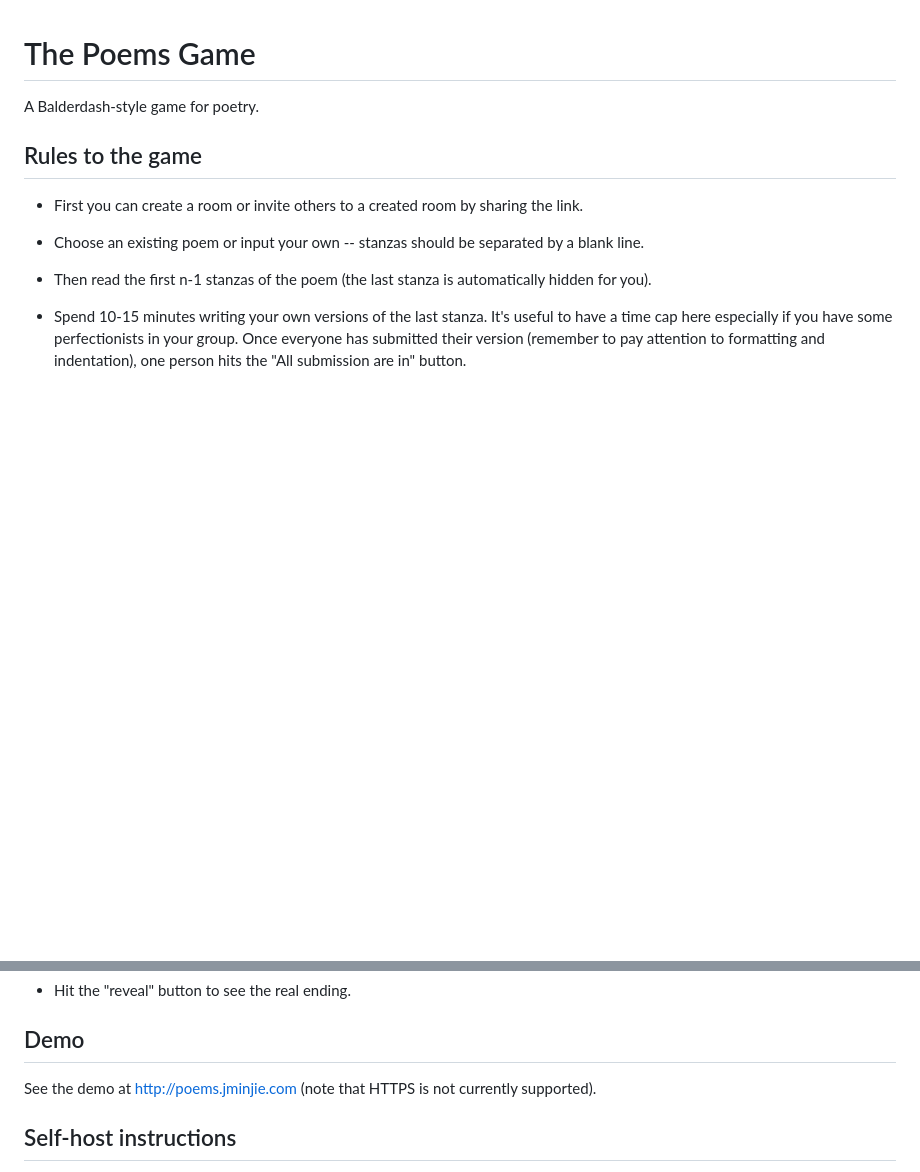
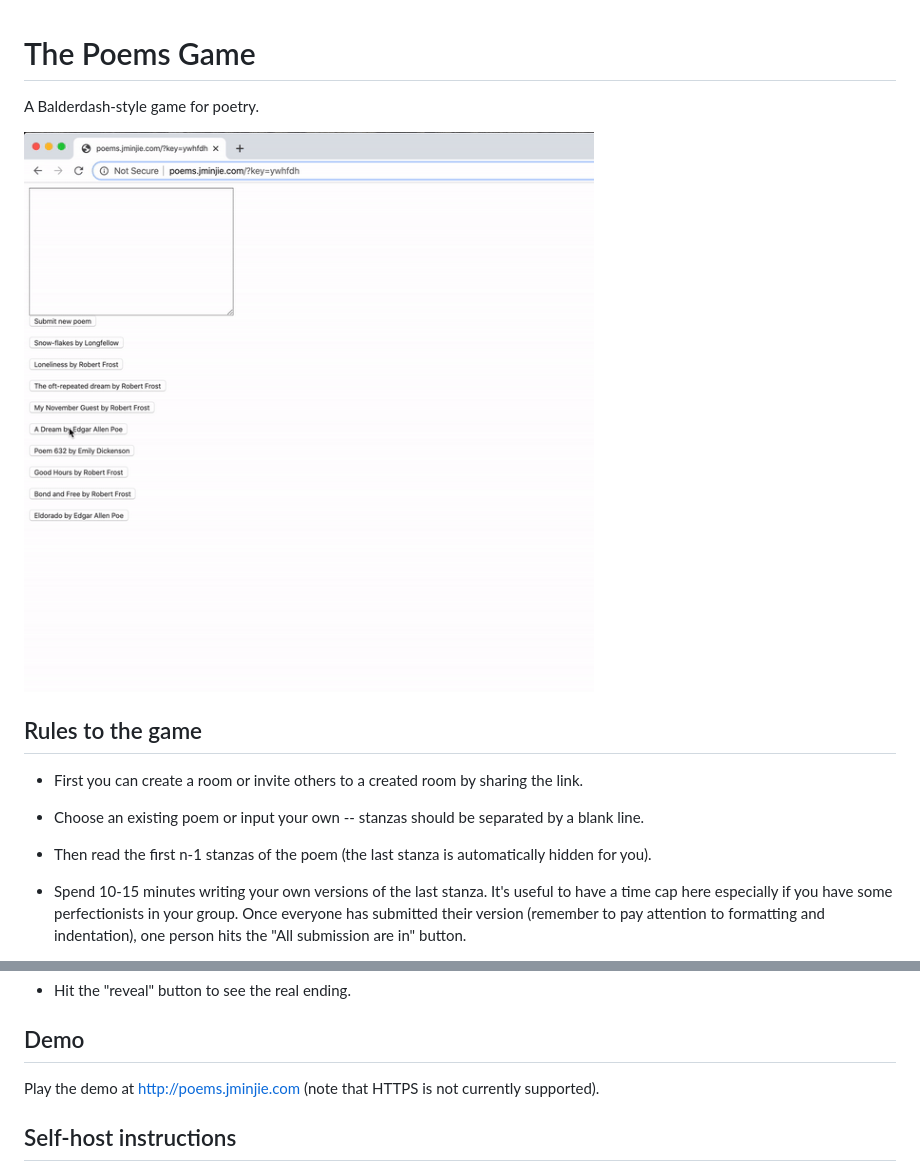
Before and after one commit to jminjie/poems, a Markdown page: README.md, 2 parts joined by grey strips. GitHub-like rendering; pictures changed too: demo.gif (added); blank space fills up the shorter version.

Commit message:
Add demo gif

```diff
--- a/README.md
+++ b/README.md
@@ -1,5 +1,7 @@
 # The Poems Game
 A Balderdash-style game for poetry.
+
+![Recorded demo](https://github.com/jminjie/poems/blob/master/demo.gif)
 
 ## Rules to the game
 - First you can create a room or invite others to a created room by sharing the link.
@@ -15,7 +17,7 @@ A Balderdash-style game for poetry.
 - Hit the "reveal" button to see the real ending.
 
 ## Demo
-See the demo at http://poems.jminjie.com (note that HTTPS is not currently supported).
+Play the demo at http://poems.jminjie.com (note that HTTPS is not currently supported).
 
 ## Self-host instructions
 To run the client open the index.html file in your browser, or serve it over localhost with `python -m SimpleHTTPServer` or for python 3 `python -m http.server`.
```
